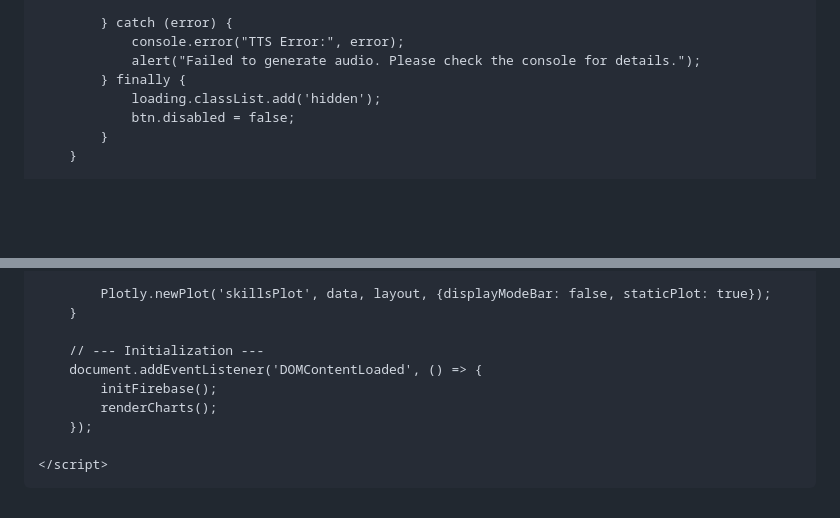
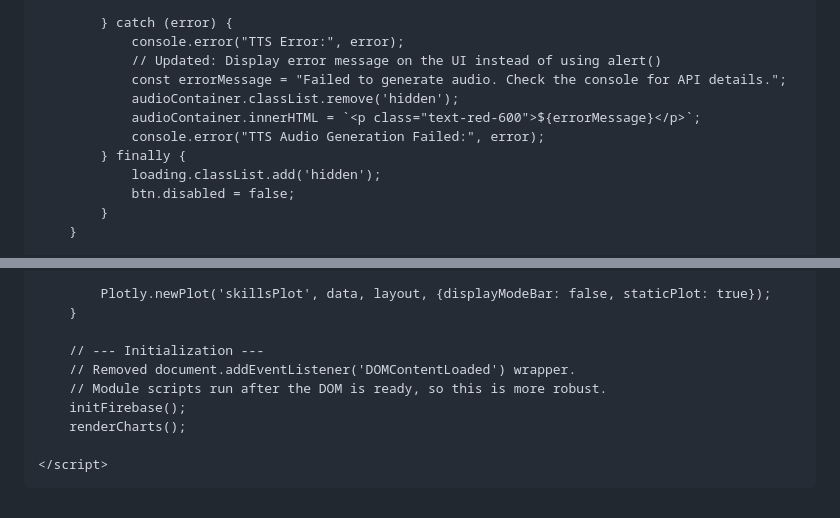
Before and after one commit to DavisAmeduMetrics/Davis-Stats, a Markdown page: README.md, 2 parts joined by grey strips. GitHub-like rendering; blank space fills up the shorter version.

```diff
--- a/README.md
+++ b/README.md
@@ -446,7 +446,11 @@
 
             } catch (error) {
                 console.error("TTS Error:", error);
-                alert("Failed to generate audio. Please check the console for details.");
+                // Updated: Display error message on the UI instead of using alert()
+                const errorMessage = "Failed to generate audio. Check the console for API details.";
+                audioContainer.classList.remove('hidden');
+                audioContainer.innerHTML = `<p class="text-red-600">${errorMessage}</p>`;
+                console.error("TTS Audio Generation Failed:", error);
             } finally {
                 loading.classList.add('hidden');
                 btn.disabled = false;
@@ -675,10 +679,10 @@
         }
 
         // --- Initialization ---
-        document.addEventListener('DOMContentLoaded', () => {
-            initFirebase();
-            renderCharts();
-        });
+        // Removed document.addEventListener('DOMContentLoaded') wrapper.
+        // Module scripts run after the DOM is ready, so this is more robust.
+        initFirebase();
+        renderCharts();
 
     </script>
 </body>
```
